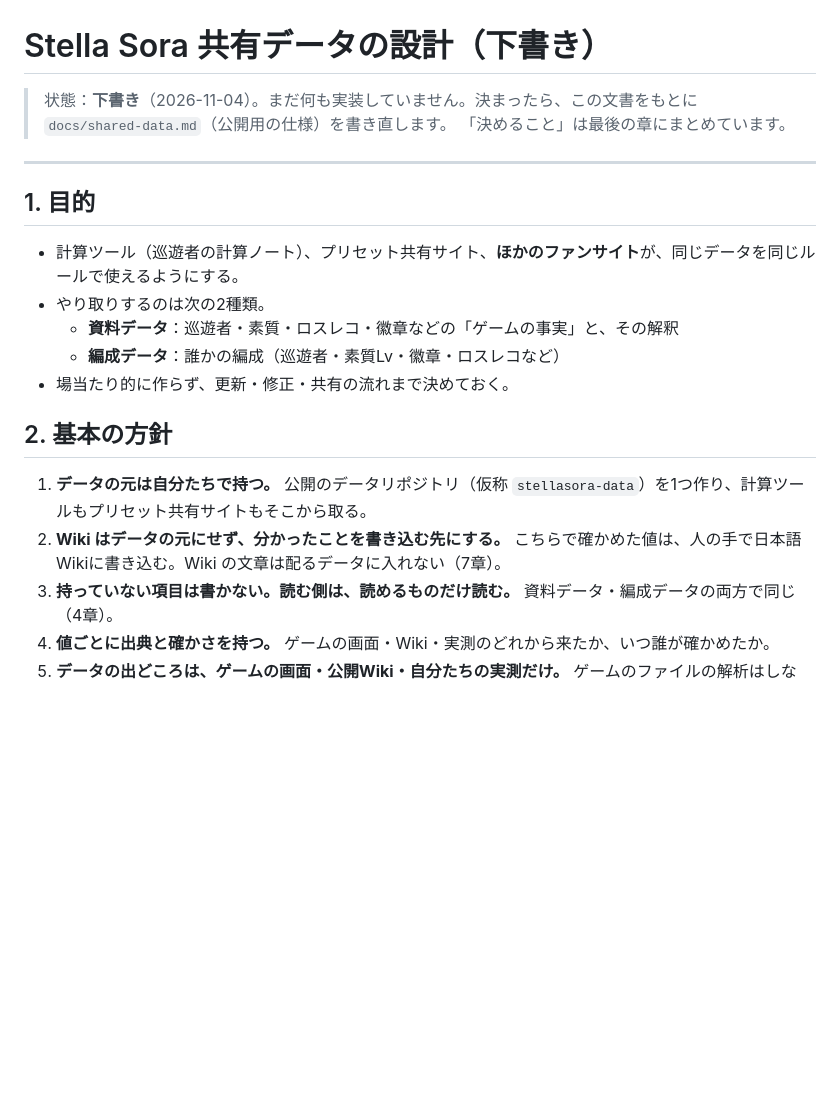
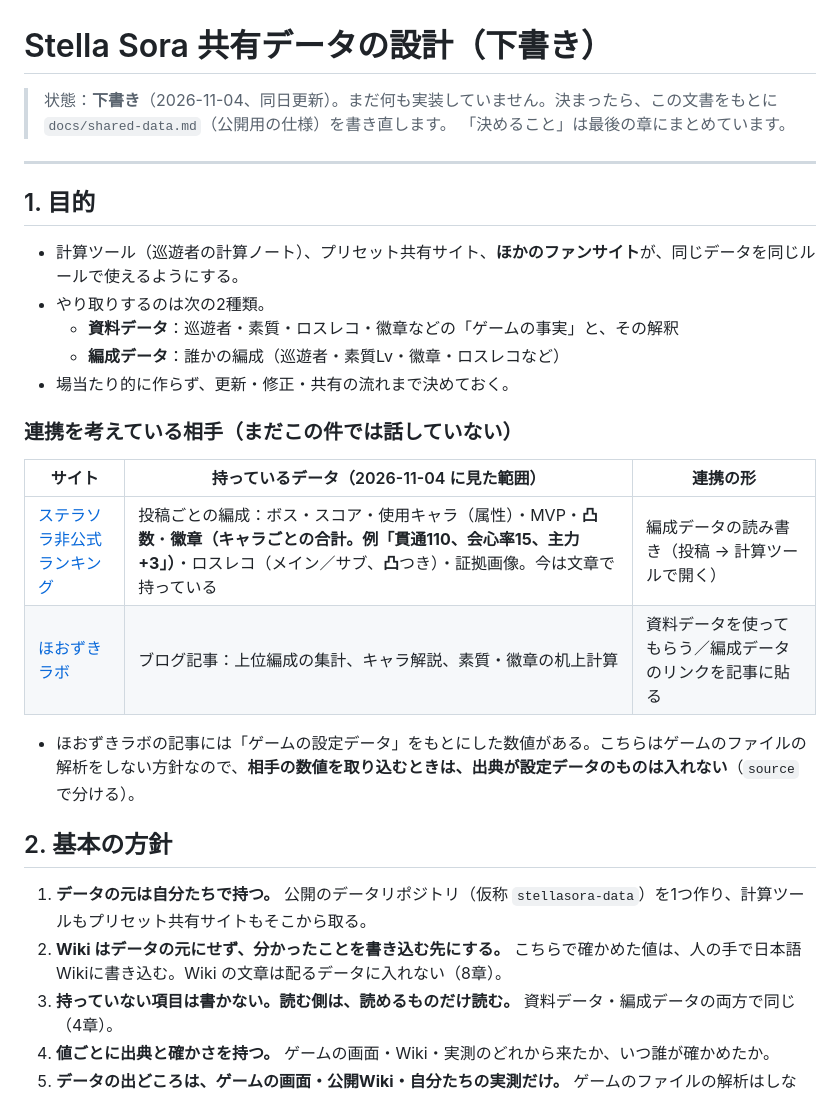
Before and after one commit to freiheit-freisein/stellasora-damage-notes, a Markdown page: docs/data-design.md, the part around one of its changes. Drawn GitHub-style; blank space fills up the shorter version.

```diff
--- a/docs/data-design.md
+++ b/docs/data-design.md
@@ -1,6 +1,6 @@
 # Stella Sora 共有データの設計（下書き）
 
-> 状態：**下書き**（2026-11-04）。まだ何も実装していません。決まったら、この文書をもとに `docs/shared-data.md`（公開用の仕様）を書き直します。
+> 状態：**下書き**（2026-11-04、同日更新）。まだ何も実装していません。決まったら、この文書をもとに `docs/shared-data.md`（公開用の仕様）を書き直します。
 > 「決めること」は最後の章にまとめています。
 
 ---
@@ -13,10 +13,19 @@
   - **編成データ**：誰かの編成（巡遊者・素質Lv・徽章・ロスレコなど）
 - 場当たり的に作らず、更新・修正・共有の流れまで決めておく。
 
+### 連携を考えている相手（まだこの件では話していない）
+
+| サイト | 持っているデータ（2026-11-04 に見た範囲） | 連携の形 |
+|---|---|---|
+| [ステラソラ非公式ランキング](https://stella-ranking.onrender.com/) | 投稿ごとの編成：ボス・スコア・使用キャラ（属性）・MVP・**凸数**・**徽章（キャラごとの合計。例「貫通110、会心率15、主力+3」）**・ロスレコ（メイン／サブ、**凸**つき）・証拠画像。今は文章で持っている | 編成データの読み書き（投稿 → 計算ツールで開く） |
+| [ほおずきラボ](https://hohzuki-tries.com/) | ブログ記事：上位編成の集計、キャラ解説、素質・徽章の机上計算 | 資料データを使ってもらう／編成データのリンクを記事に貼る |
+
+- ほおずきラボの記事には「ゲームの設定データ」をもとにした数値がある。こちらはゲームのファイルの解析をしない方針なので、**相手の数値を取り込むときは、出典が設定データのものは入れない**（`source` で分ける）。
+
 ## 2. 基本の方針
 
 1. **データの元は自分たちで持つ。** 公開のデータリポジトリ（仮称 `stellasora-data`）を1つ作り、計算ツールもプリセット共有サイトもそこから取る。
-2. **Wiki はデータの元にせず、分かったことを書き込む先にする。** こちらで確かめた値は、人の手で日本語Wikiに書き込む。Wiki の文章は配るデータに入れない（7章）。
+2. **Wiki はデータの元にせず、分かったことを書き込む先にする。** こちらで確かめた値は、人の手で日本語Wikiに書き込む。Wiki の文章は配るデータに入れない（8章）。
 3. **持っていない項目は書かない。読む側は、読めるものだけ読む。** 資料データ・編成データの両方で同じ（4章）。
 4. **値ごとに出典と確かさを持つ。** ゲームの画面・Wiki・実測のどれから来たか、いつ誰が確かめたか。
 5. **データの出どころは、ゲームの画面・公開Wiki・自分たちの実測だけ。** ゲームのファイルの解析はしない。
```
Also changed, not shown: other parts of docs/data-design.md (+52 -14 lines).
